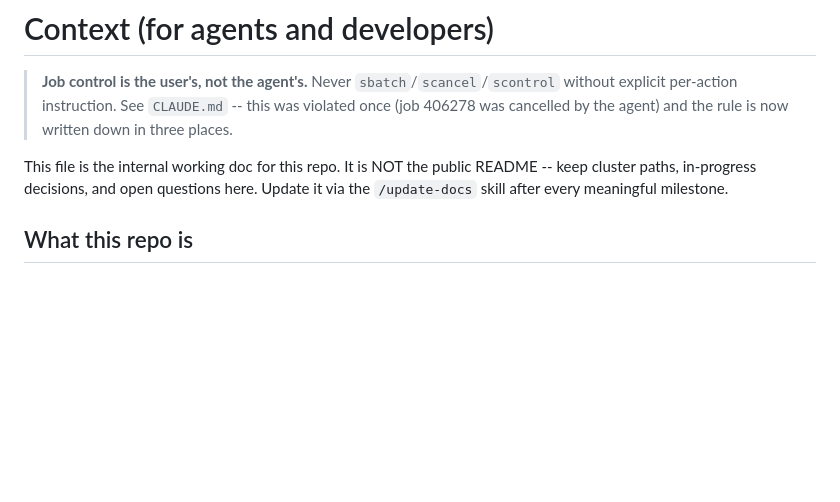
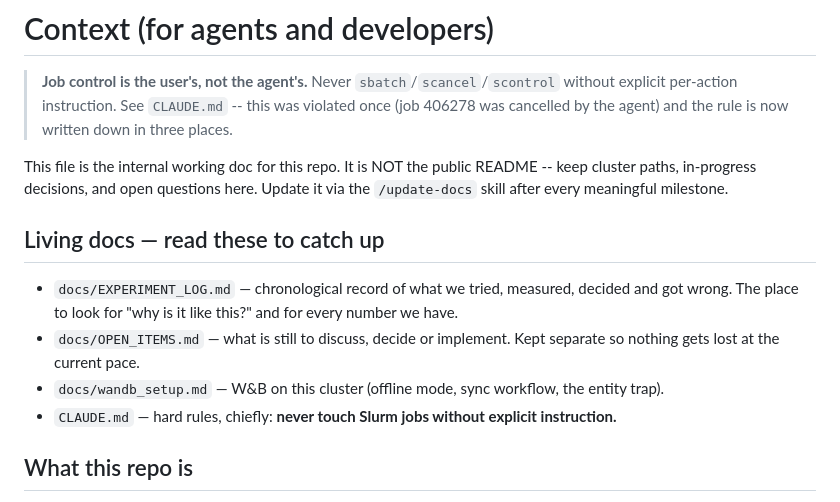
Before and after one commit to lovenya/SALM-model, a Markdown page: CONTEXT.md, the part around the change. GitHub-like rendering; blank space fills up the shorter version.

```diff
--- a/CONTEXT.md
+++ b/CONTEXT.md
@@ -8,6 +8,15 @@
 This file is the internal working doc for this repo. It is NOT the public
 README -- keep cluster paths, in-progress decisions, and open questions here.
 Update it via the `/update-docs` skill after every meaningful milestone.
+
+## Living docs — read these to catch up
+
+- `docs/EXPERIMENT_LOG.md` — chronological record of what we tried, measured, decided and got
+  wrong. The place to look for "why is it like this?" and for every number we have.
+- `docs/OPEN_ITEMS.md` — what is still to discuss, decide or implement. Kept separate so nothing
+  gets lost at the current pace.
+- `docs/wandb_setup.md` — W&B on this cluster (offline mode, sync workflow, the entity trap).
+- `CLAUDE.md` — hard rules, chiefly: **never touch Slurm jobs without explicit instruction.**
 
 ## What this repo is
 
```
Also changed, not shown: docs/EXPERIMENT_LOG.md (added, +238 -0 lines), docs/OPEN_ITEMS.md (added, +95 -0 lines).
